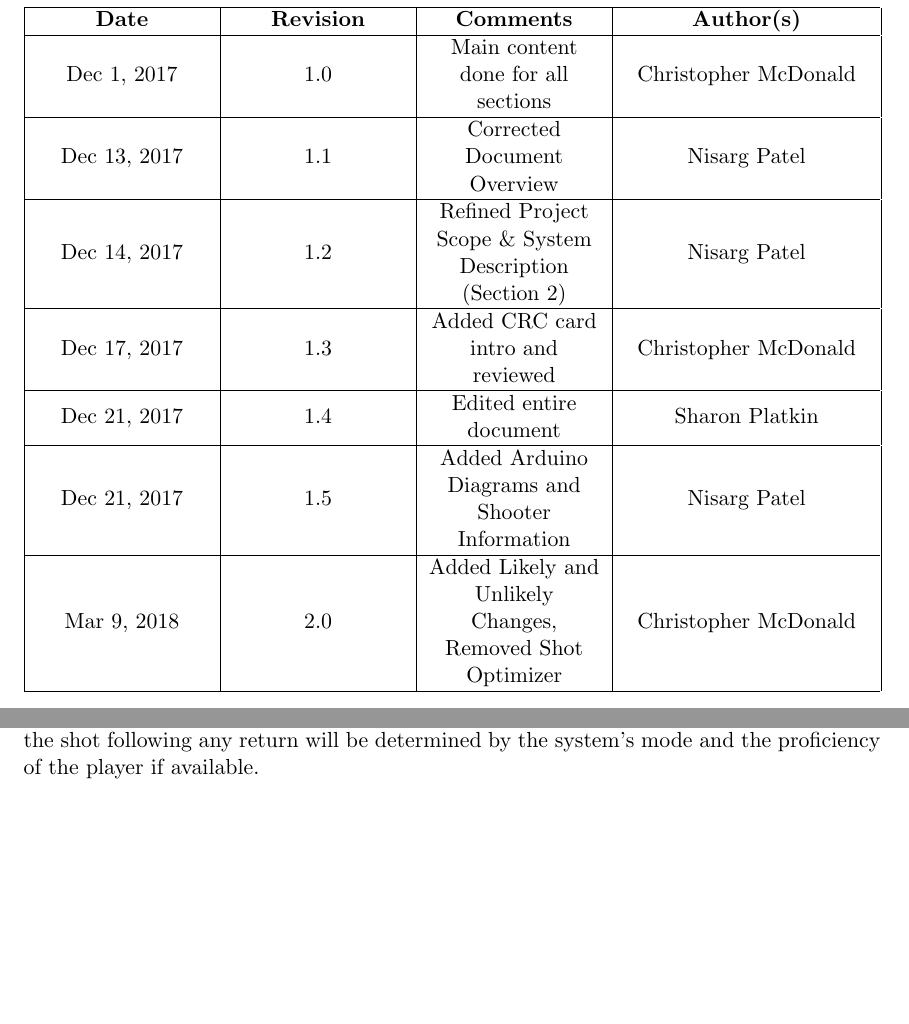
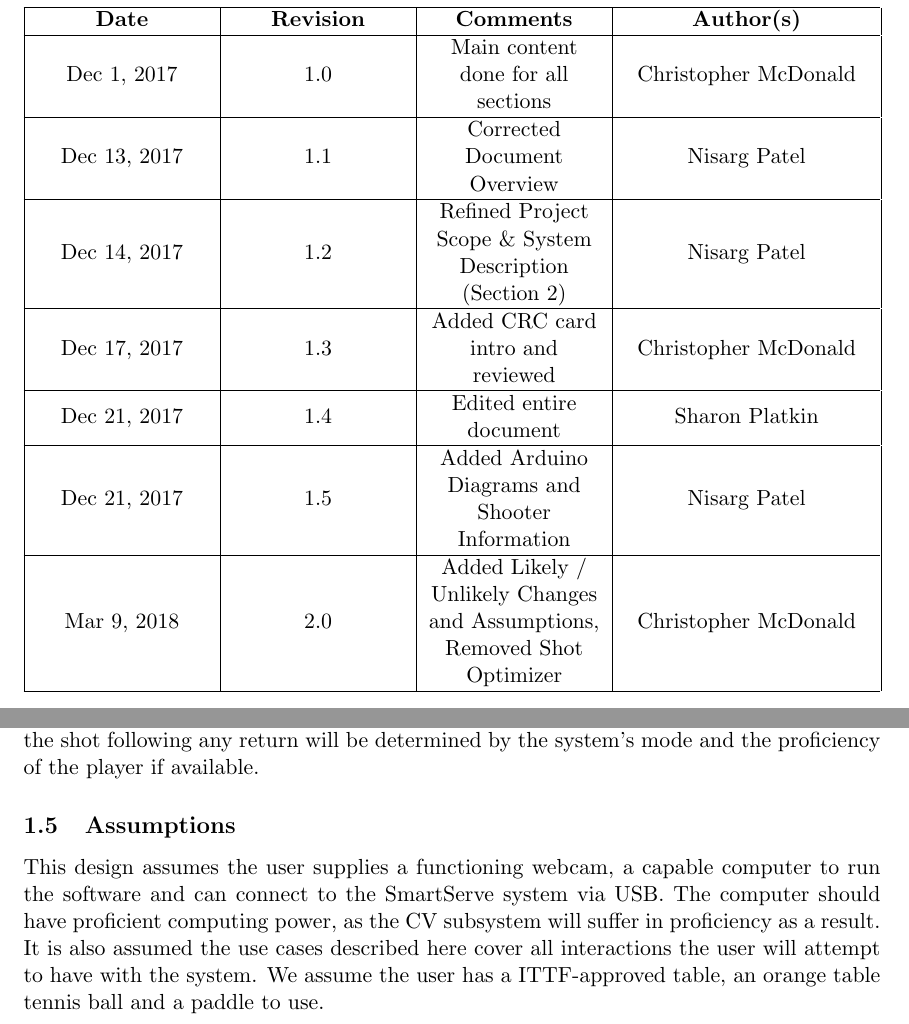
Before and after one commit to ChristopherMcDonald/SoftwareTronCapstone, a LaTeX document (documentation/SystemDesign/Design.tex): two parts of pages 4 and 7 of 25 before the commit and two parts of pages 4 and 7 of 26 after it, joined at a grey line, cut so that both start at the same text, the shorter picture padded with empty space. Compiled offline with pdfLaTeX.

Commit message:
assumptions

```diff
--- a/documentation/SystemDesign/Design.tex
+++ b/documentation/SystemDesign/Design.tex
@@ -81,7 +81,7 @@
    Dec 17, 2017 & 1.3 & Added CRC card intro and reviewed & Christopher McDonald \\ \hline
    Dec 21, 2017 & 1.4 & Edited entire document & Sharon Platkin \\ \hline
    Dec 21, 2017 & 1.5 & Added Arduino Diagrams and Shooter Information & Nisarg Patel \\ \hline
-   Mar 9, 2018 & 2.0 & Added Likely and Unlikely Changes, Removed Shot Optimizer & Christopher McDonald \\ \hline
+   Mar 9, 2018 & 2.0 & Added Likely / Unlikely Changes and Assumptions, Removed Shot Optimizer & Christopher McDonald \\ \hline
    \end{tabularx}
    \caption{Revision History}
 \end{figure}
@@ -124,6 +124,8 @@ The following terms and definitions will be used throughout this document:
 \end{figure}
 \subsection{Project Scope}
 The system will only attempt to shoot balls from the shooting mechanism straight towards the user side. Notably, the system will not attempt to return any shots from the user. After the user has returned a shot, the Computer Vision (CV) subsystem will be utilized to determine if the user's shot lands on the table or not. Additionally, the characteristics of the shot following any return will be determined by the system's mode and the proficiency of the player if available.
+\subsection{Assumptions}
+This design assumes the user supplies a functioning webcam, a capable computer to run the software and can connect to the SmartServe system via USB. The computer should have proficient computing power, as the CV subsystem will suffer in proficiency as a result. It is also assumed the use cases described here cover all interactions the user will attempt to have with the system. We assume the user has a ITTF-approved table, an orange table tennis ball and a paddle to use.
 \section{System Description}
 \subsection{System Architecture}
 The system will follow a service-oriented architecture. This means that a central subsystem will interface with several services that serve a single purpose. Some subsystems will be simply told what needs to be done and others will be asked for some return value. This is done to implement separation of concerns where one subsystem doesn't know everything about the system and only what is necessary to satisfy their requirements. It also allows for easy increments of versioning, where one subsystem can be used as long as it is functional and easily swapped out for a newer version with extra features or increased performance. Moreover, this system has heavy timing constraints and an unpredictable environment so some actions must be taken in absence of a service's response. For example, the computer vision may take longer to track a ball depending on its trajectory where the system must shoot another ball in order to keep the user engaged.
```
Also changed, not shown: documentation/SystemDesign/Design.pdf, 1 other file.
